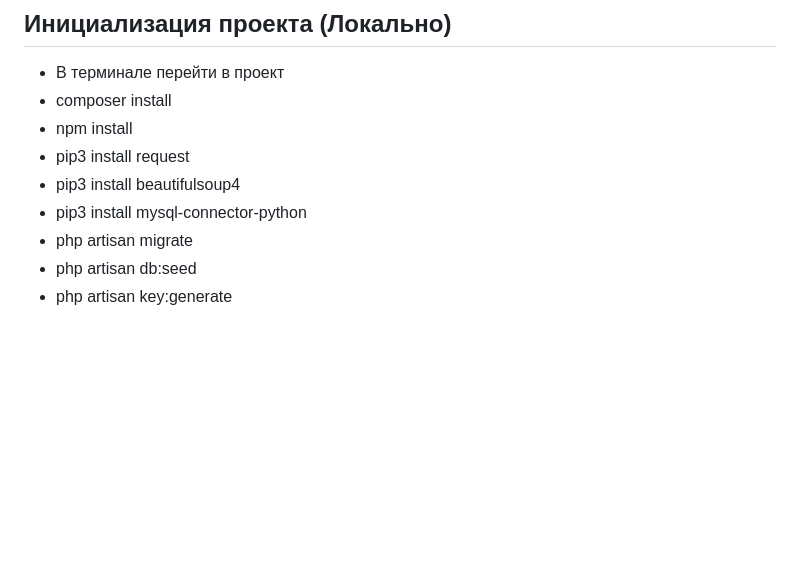
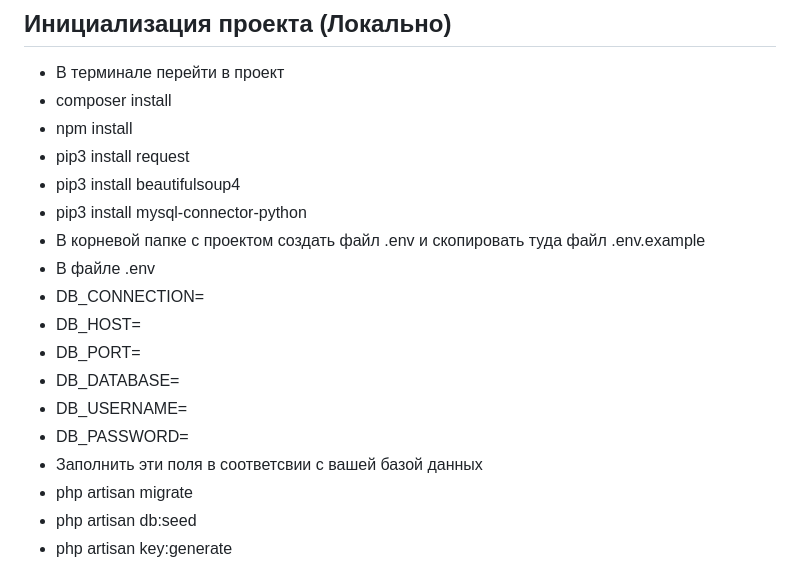
Before and after one commit to laseeml/tengri_clone, a Markdown page: README.md, the part around the change. Drawn GitHub-style; blank space fills up the shorter version.

```diff
--- a/README.md
+++ b/README.md
@@ -36,6 +36,15 @@
 - pip3 install request
 - pip3 install beautifulsoup4
 - pip3 install mysql-connector-python
+- В корневой папке с проектом создать файл .env и скопировать туда файл .env.example
+- В файле .env
+- DB_CONNECTION=
+- DB_HOST=
+- DB_PORT=
+- DB_DATABASE=
+- DB_USERNAME=
+- DB_PASSWORD=
+- Заполнить эти поля в соответсвии с вашей базой данных
 - php artisan migrate
 - php artisan db:seed
 - php artisan key:generate
```
